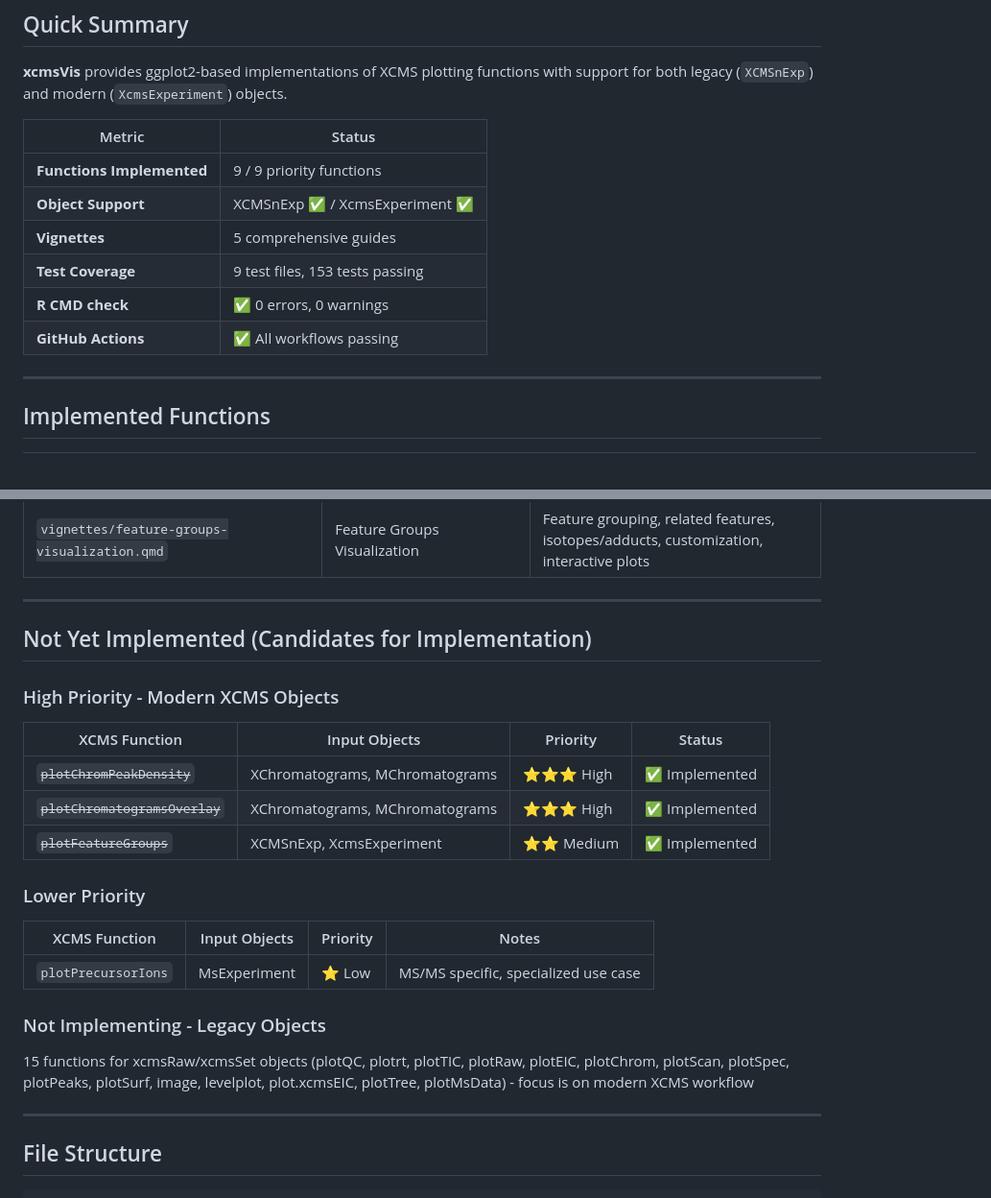
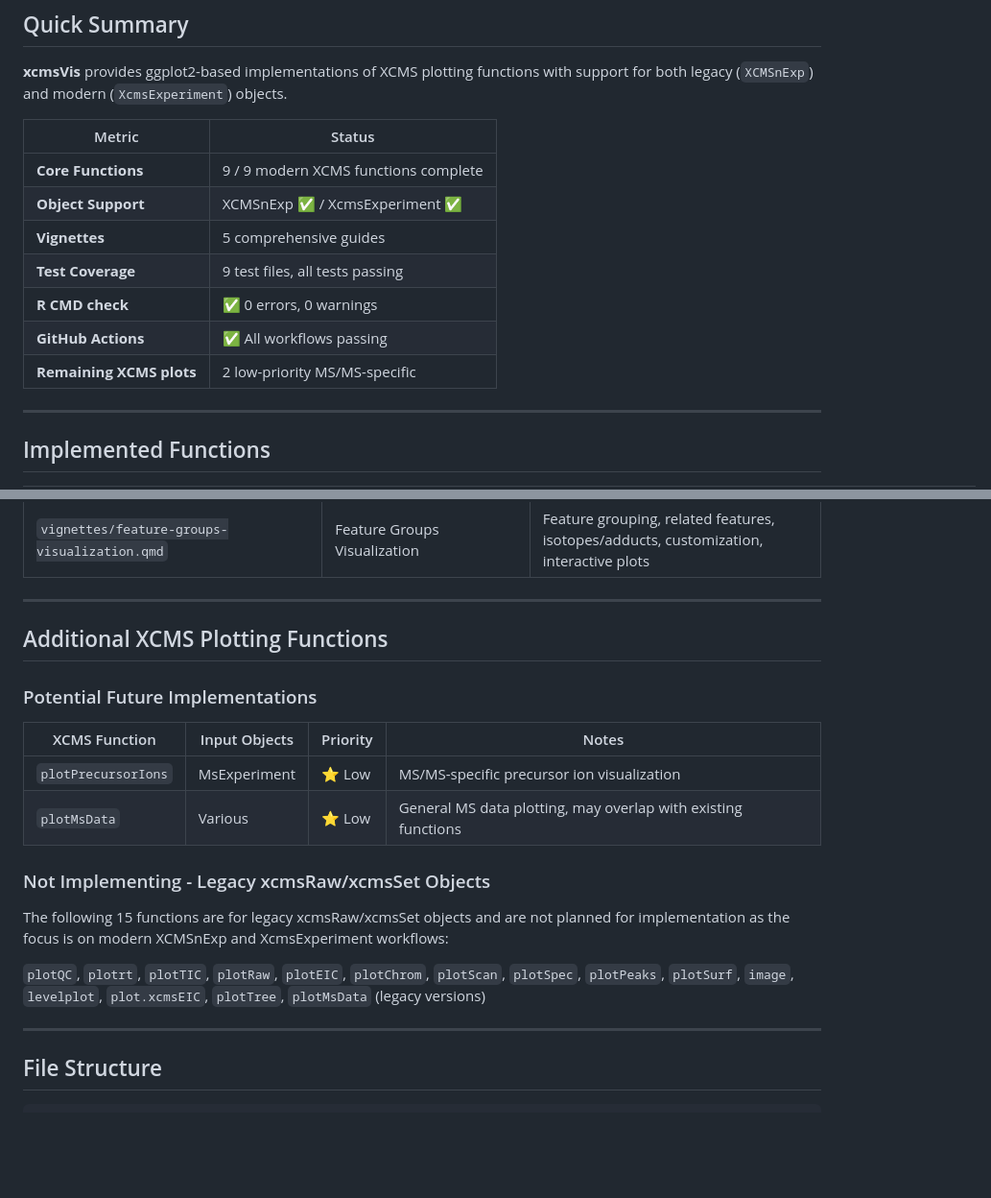
Before and after one commit to stanstrup/xcmsVis, a Markdown page: PROJECT_STATUS.md, 2 parts joined by grey strips. Shown at 96% size. Drawn GitHub-style; blank space fills up the shorter version.

```diff
--- a/PROJECT_STATUS.md
+++ b/PROJECT_STATUS.md
@@ -16,14 +16,15 @@ editor_options:
 functions with support for both legacy (`XCMSnExp`) and modern
 (`XcmsExperiment`) objects.
 
-| Metric                    | Status                          |
-|---------------------------|---------------------------------|
-| **Functions Implemented** | 9 / 9 priority functions        |
-| **Object Support**        | XCMSnExp ✅ / XcmsExperiment ✅ |
-| **Vignettes**             | 5 comprehensive guides          |
-| **Test Coverage**         | 9 test files, 153 tests passing |
-| **R CMD check**           | ✅ 0 errors, 0 warnings         |
-| **GitHub Actions**        | ✅ All workflows passing        |
+| Metric                    | Status                                |
+|---------------------------|---------------------------------------|
+| **Core Functions**        | 9 / 9 modern XCMS functions complete  |
+| **Object Support**        | XCMSnExp ✅ / XcmsExperiment ✅       |
+| **Vignettes**             | 5 comprehensive guides                |
+| **Test Coverage**         | 9 test files, all tests passing       |
+| **R CMD check**           | ✅ 0 errors, 0 warnings               |
+| **GitHub Actions**        | ✅ All workflows passing              |
+| **Remaining XCMS plots**  | 2 low-priority MS/MS-specific         |
 
 ------------------------------------------------------------------------
 
@@ -55,28 +56,20 @@ functions with support for both legacy (`XCMSnExp`) and modern
 
 ------------------------------------------------------------------------
 
-## Not Yet Implemented (Candidates for Implementation)
+## Additional XCMS Plotting Functions
 
-### High Priority - Modern XCMS Objects
-
-| XCMS Function | Input Objects | Priority | Status |
-|----|----|----|----|
-| ~~`plotChromPeakDensity`~~ | XChromatograms, MChromatograms | ⭐⭐⭐ High | ✅ Implemented |
-| ~~`plotChromatogramsOverlay`~~ | XChromatograms, MChromatograms | ⭐⭐⭐ High | ✅ Implemented |
-| ~~`plotFeatureGroups`~~ | XCMSnExp, XcmsExperiment | ⭐⭐ Medium | ✅ Implemented |
-
-### Lower Priority
+### Potential Future Implementations
 
 | XCMS Function | Input Objects | Priority | Notes |
 |----|----|----|----|
-| `plotPrecursorIons` | MsExperiment | ⭐ Low | MS/MS specific, specialized use case |
+| `plotPrecursorIons` | MsExperiment | ⭐ Low | MS/MS-specific precursor ion visualization |
+| `plotMsData` | Various | ⭐ Low | General MS data plotting, may overlap with existing functions |
 
-### Not Implementing - Legacy Objects
+### Not Implementing - Legacy xcmsRaw/xcmsSet Objects
 
-15 functions for xcmsRaw/xcmsSet objects (plotQC, plotrt, plotTIC,
-plotRaw, plotEIC, plotChrom, plotScan, plotSpec, plotPeaks, plotSurf,
-image, levelplot, plot.xcmsEIC, plotTree, plotMsData) - focus is on
-modern XCMS workflow
+The following 15 functions are for legacy xcmsRaw/xcmsSet objects and are not planned for implementation as the focus is on modern XCMSnExp and XcmsExperiment workflows:
+
+`plotQC`, `plotrt`, `plotTIC`, `plotRaw`, `plotEIC`, `plotChrom`, `plotScan`, `plotSpec`, `plotPeaks`, `plotSurf`, `image`, `levelplot`, `plot.xcmsEIC`, `plotTree`, `plotMsData` (legacy versions)
 
 ------------------------------------------------------------------------
 
```
Also changed, not shown: other parts of PROJECT_STATUS.md (+24 -44 lines).
